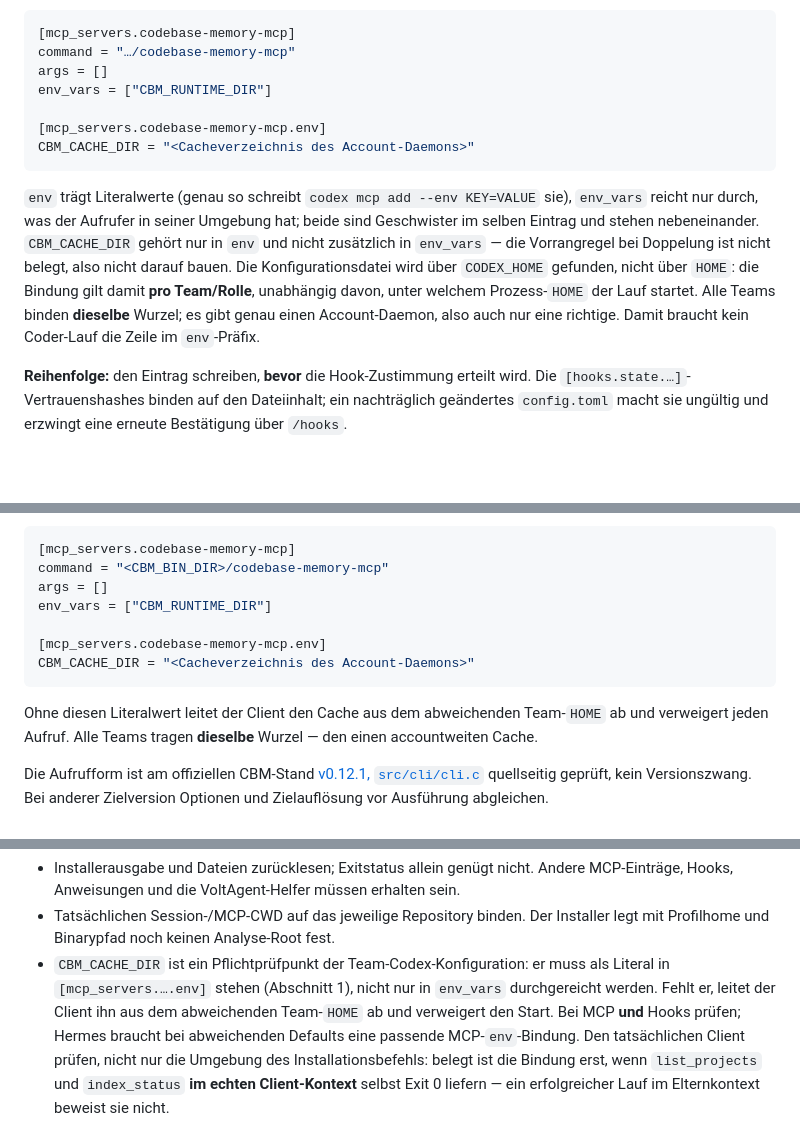
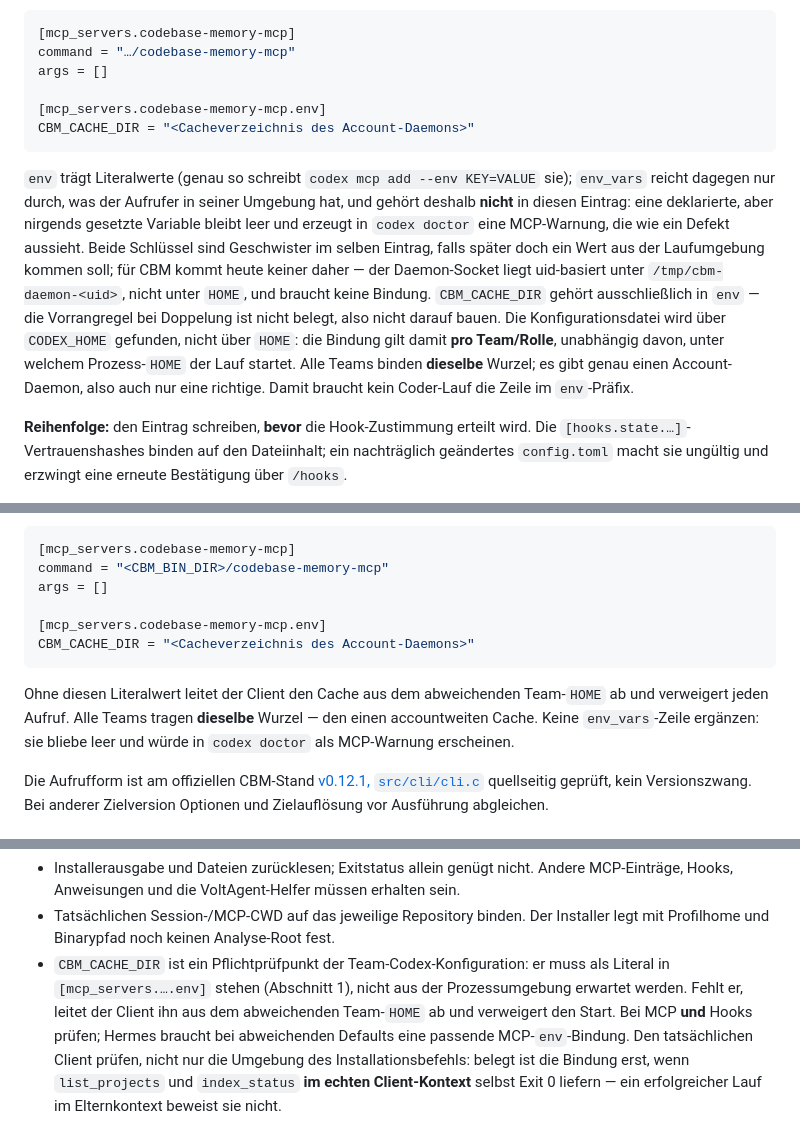
Before and after one commit to ataian/generic-devteam, a Markdown page: references/code-analysis.md, 3 parts joined by grey strips. Drawn GitHub-style; blank space fills up the shorter version.

Commit message:
devteam: tote env_vars-Zeile aus dem MCP-Eintrag entfernen
Eine deklarierte, aber nie gesetzte Variable erzeugt in codex doctor eine
MCP-Warnung, die wie ein Defekt aussieht. CBM braucht sie nicht: der
Daemon-Socket liegt uid-basiert unter /tmp, nicht unter HOME.

````diff
--- a/references/code-analysis.md
+++ b/references/code-analysis.md
@@ -110,20 +110,23 @@ als Durchreichen aus der Prozessumgebung:
 [mcp_servers.codebase-memory-mcp]
 command = "…/codebase-memory-mcp"
 args = []
-env_vars = ["CBM_RUNTIME_DIR"]
 
 [mcp_servers.codebase-memory-mcp.env]
 CBM_CACHE_DIR = "<Cacheverzeichnis des Account-Daemons>"
 ```
 
-`env` trägt Literalwerte (genau so schreibt `codex mcp add --env KEY=VALUE` sie), `env_vars`
-reicht nur durch, was der Aufrufer in seiner Umgebung hat; beide sind Geschwister im selben
-Eintrag und stehen nebeneinander. `CBM_CACHE_DIR` gehört nur in `env` und nicht zusätzlich in
-`env_vars` — die Vorrangregel bei Doppelung ist nicht belegt, also nicht darauf bauen. Die
-Konfigurationsdatei wird über `CODEX_HOME` gefunden, nicht über `HOME`: die Bindung gilt damit
-**pro Team/Rolle**, unabhängig davon, unter welchem Prozess-`HOME` der Lauf startet. Alle Teams
-binden **dieselbe** Wurzel; es gibt genau einen Account-Daemon, also auch nur eine richtige.
-Damit braucht kein Coder-Lauf die Zeile im `env`-Präfix.
+`env` trägt Literalwerte (genau so schreibt `codex mcp add --env KEY=VALUE` sie); `env_vars`
+reicht dagegen nur durch, was der Aufrufer in seiner Umgebung hat, und gehört deshalb **nicht**
+in diesen Eintrag: eine deklarierte, aber nirgends gesetzte Variable bleibt leer und erzeugt in
+`codex doctor` eine MCP-Warnung, die wie ein Defekt aussieht. Beide Schlüssel sind Geschwister
+im selben Eintrag, falls später doch ein Wert aus der Laufumgebung kommen soll; für CBM kommt
+heute keiner daher — der Daemon-Socket liegt uid-basiert unter `/tmp/cbm-daemon-<uid>`, nicht
+unter `HOME`, und braucht keine Bindung. `CBM_CACHE_DIR` gehört ausschließlich in `env` — die
+Vorrangregel bei Doppelung ist nicht belegt, also nicht darauf bauen. Die Konfigurationsdatei
+wird über `CODEX_HOME` gefunden, nicht über `HOME`: die Bindung gilt damit **pro Team/Rolle**,
+unabhängig davon, unter welchem Prozess-`HOME` der Lauf startet. Alle Teams binden **dieselbe**
+Wurzel; es gibt genau einen Account-Daemon, also auch nur eine richtige. Damit braucht kein
+Coder-Lauf die Zeile im `env`-Präfix.
 
 **Reihenfolge:** den Eintrag schreiben, **bevor** die Hook-Zustimmung erteilt wird. Die
 `[hooks.state.…]`-Vertrauenshashes binden auf den Dateiinhalt; ein nachträglich geändertes
@@ -173,7 +176,6 @@ angepasste Skill-/Agentdateien vergleichen und Konflikte gezielt klären.
 [mcp_servers.codebase-memory-mcp]
 command = "<CBM_BIN_DIR>/codebase-memory-mcp"
 args = []
-env_vars = ["CBM_RUNTIME_DIR"]
 
 [mcp_servers.codebase-memory-mcp.env]
 CBM_CACHE_DIR = "<Cacheverzeichnis des Account-Daemons>"
@@ -181,7 +183,8 @@ CBM_CACHE_DIR = "<Cacheverzeichnis des Account-Daemons>"
 
 Ohne diesen Literalwert leitet der Client den Cache aus dem abweichenden Team-`HOME`
 ab und verweigert jeden Aufruf. Alle Teams tragen **dieselbe** Wurzel — den einen
-accountweiten Cache.
+accountweiten Cache. Keine `env_vars`-Zeile ergänzen: sie bliebe leer und würde in
+`codex doctor` als MCP-Warnung erscheinen.
 
 Die Aufrufform ist am offiziellen CBM-Stand
 [v0.12.1, `src/cli/cli.c`](https://github.com/DeusData/codebase-memory-mcp/blob/v0.12.1/src/cli/cli.c)
@@ -202,8 +205,8 @@ Zielauflösung vor Ausführung abgleichen.
 - Tatsächlichen Session-/MCP-CWD auf das jeweilige Repository binden. Der Installer
   legt mit Profilhome und Binarypfad noch keinen Analyse-Root fest.
 - `CBM_CACHE_DIR` ist ein Pflichtprüfpunkt der Team-Codex-Konfiguration: er muss als
-  Literal in `[mcp_servers.….env]` stehen (Abschnitt 1), nicht nur in `env_vars`
-  durchgereicht werden. Fehlt er, leitet der Client ihn aus dem abweichenden Team-`HOME`
+  Literal in `[mcp_servers.….env]` stehen (Abschnitt 1), nicht aus der Prozessumgebung
+  erwartet werden. Fehlt er, leitet der Client ihn aus dem abweichenden Team-`HOME`
   ab und verweigert den Start. Bei MCP **und** Hooks prüfen; Hermes braucht bei
   abweichenden Defaults eine passende MCP-`env`-Bindung. Den tatsächlichen Client
   prüfen, nicht nur die Umgebung des Installationsbefehls: belegt ist die Bindung erst,
````
